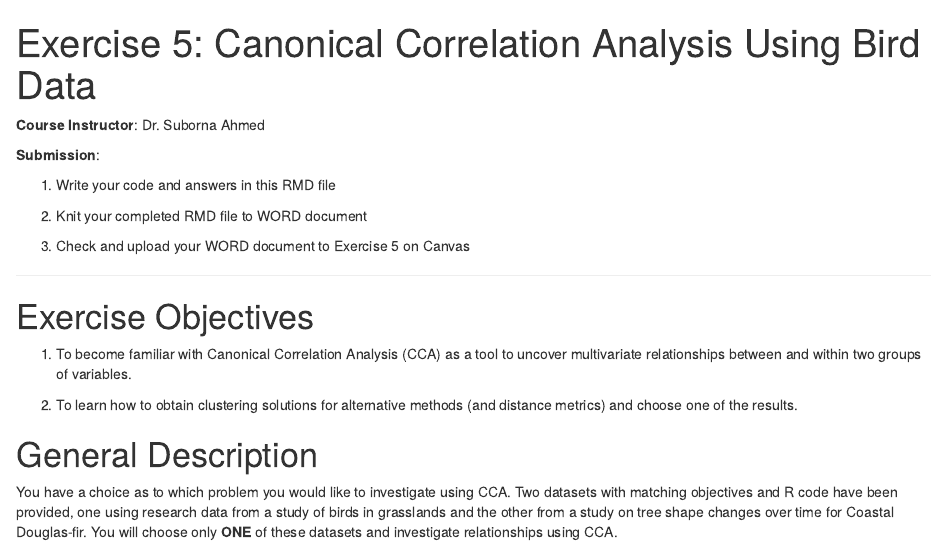
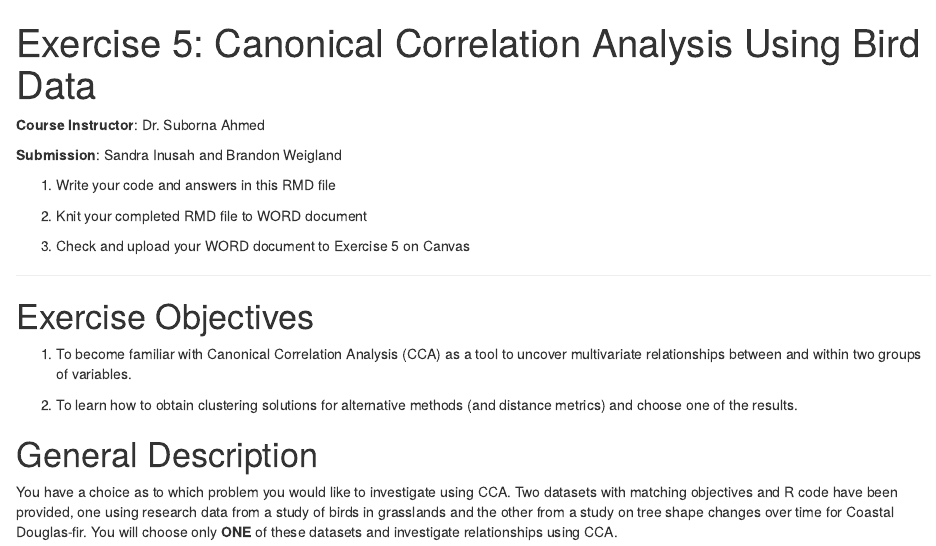
Before and after one commit to Andra4889/FRST_531, an R Markdown document (Exercise 5 CCA Using Bird Data Updated (1).Rmd): the page in a window 1100 px wide, from its top. Rendered offline with R 4.5, knitr and Pandoc, with nearby package versions.

Commit message:
New Assignment

```diff
--- a/Exercise 5 CCA Using Bird Data Updated (1).Rmd
+++ b/Exercise 5 CCA Using Bird Data Updated (1).Rmd
@@ -8,7 +8,7 @@ output:
 
 **Course Instructor**: Dr. Suborna Ahmed\
 
-**Submission**:
+**Submission**: Sandra Inusah and Brandon Weigland
 
 1. Write your code and answers in this RMD file
 
```
